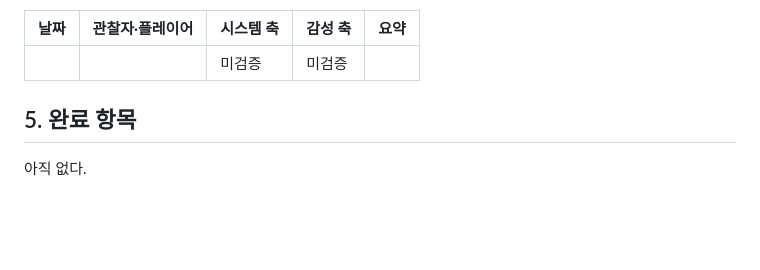
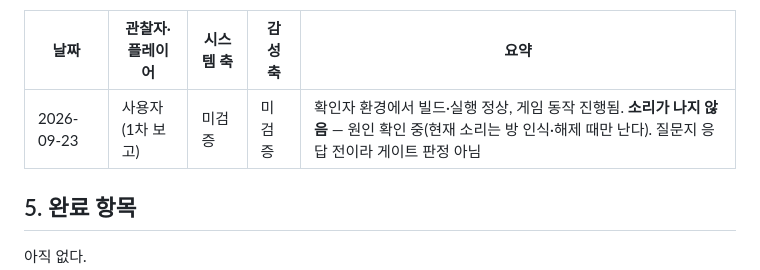
Before and after one commit to seniya/game-town-builder, a Markdown page: docs/project/HUMAN_REVIEW.md, the part around the change. Rendered like a GitHub page; blank space fills up the shorter version.

Commit message:
docs(HUMAN_REVIEW): G1 1차 보고(빌드·실행 정상, 소리 없음) 기록
Co-Authored-By: Claude Opus 5.5 (1M context) <noreply@anthropic.com>

```diff
--- a/docs/project/HUMAN_REVIEW.md
+++ b/docs/project/HUMAN_REVIEW.md
@@ -90,7 +90,7 @@ Q8  작은 방의 실루엣·블록 팔레트·가구 배치 중 무엇이 좋
 
 | 날짜 | 관찰자·플레이어 | 시스템 축 | 감성 축 | 요약 |
 | --- | --- | --- | --- | --- |
-| | | 미검증 | 미검증 | |
+| 2026-09-23 | 사용자(1차 보고) | 미검증 | 미검증 | 확인자 환경에서 빌드·실행 정상, 게임 동작 진행됨. **소리가 나지 않음** — 원인 확인 중(현재 소리는 방 인식·해제 때만 난다). 질문지 응답 전이라 게이트 판정 아님 |
 
 ## 5. 완료 항목
 
```
